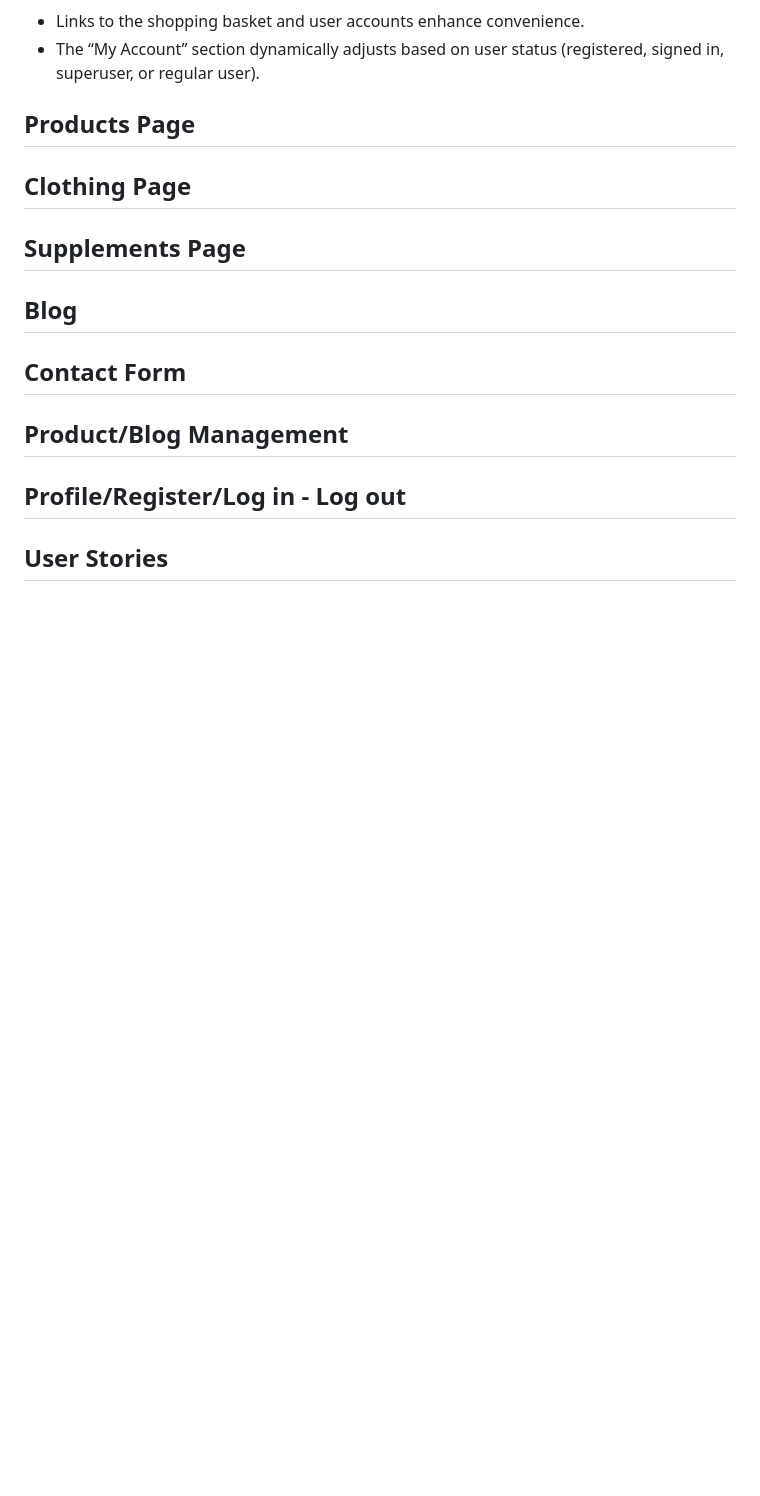
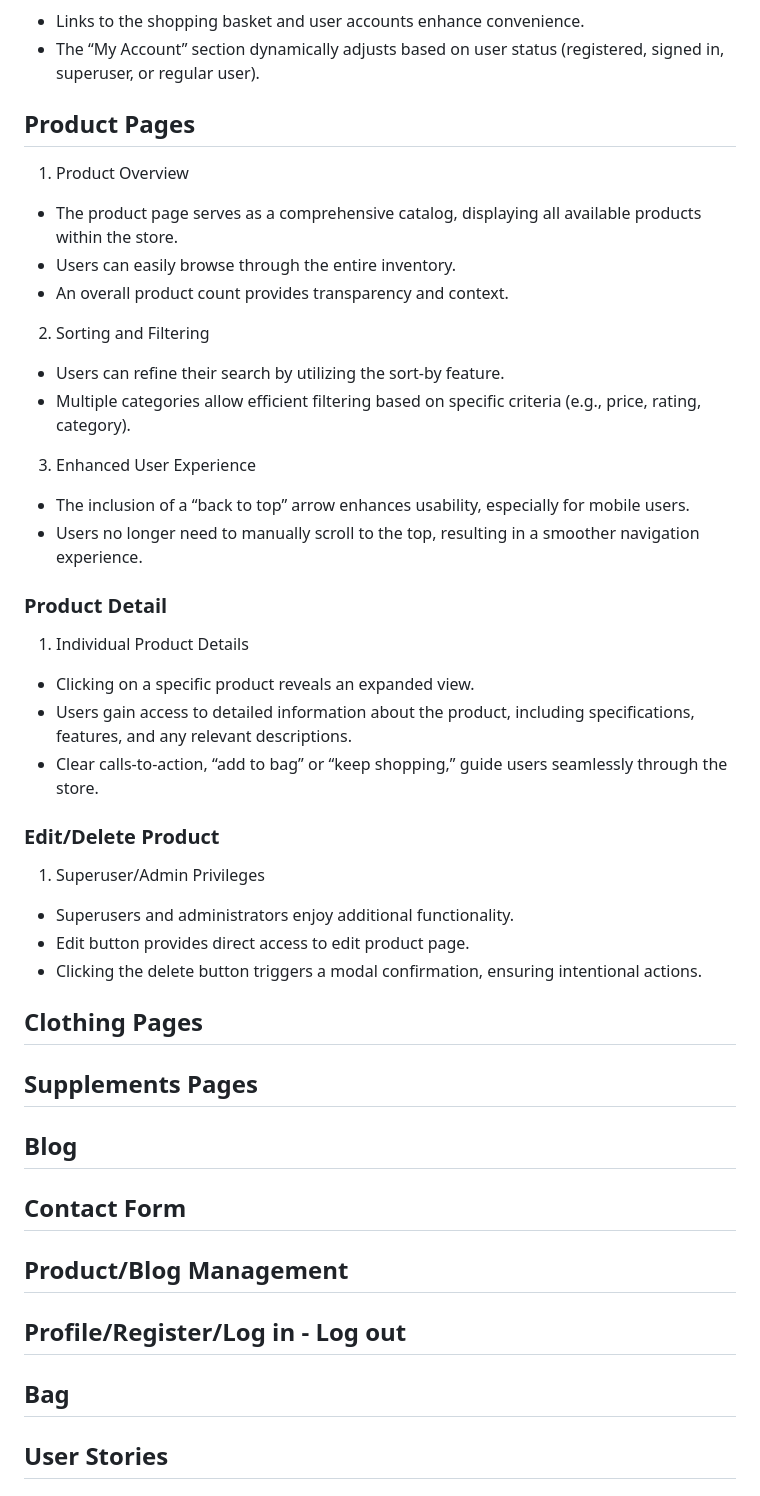
Before and after one commit to DEV451997/MP4, a Markdown page: README.md, the part around the change. Drawn GitHub-style; blank space fills up the shorter version.

Commit message:
Product pages readme

```diff
--- a/README.md
+++ b/README.md
@@ -104,11 +104,36 @@ In regards to research I looked into e-commerce stores which provide the ability
 * Links to the shopping basket and user accounts enhance convenience.
 * The “My Account” section dynamically adjusts based on user status (registered, signed in, superuser, or regular user).
 
-## Products Page
+## Product Pages
 
-## Clothing Page
+1. Product Overview
+* The product page serves as a comprehensive catalog, displaying all available products within the store.
+* Users can easily browse through the entire inventory.
+* An overall product count provides transparency and context.
+2. Sorting and Filtering
+* Users can refine their search by utilizing the sort-by feature.
+* Multiple categories allow efficient filtering based on specific criteria (e.g., price, rating, category).
+3. Enhanced User Experience
+* The inclusion of a “back to top” arrow enhances usability, especially for mobile users.
+* Users no longer need to manually scroll to the top, resulting in a smoother navigation experience.
 
-## Supplements Page
+### Product Detail
+
+1. Individual Product Details
+* Clicking on a specific product reveals an expanded view.
+* Users gain access to detailed information about the product, including specifications, features, and any relevant descriptions.
+* Clear calls-to-action, “add to bag” or “keep shopping,” guide users seamlessly through the store.
+
+### Edit/Delete Product
+
+1. Superuser/Admin Privileges
+* Superusers and administrators enjoy additional functionality.
+* Edit button provides direct access to edit product page.
+* Clicking the delete button triggers a modal confirmation, ensuring intentional actions.
+
+## Clothing Pages
+
+## Supplements Pages
 
 ## Blog
 
@@ -118,7 +143,7 @@ In regards to research I looked into e-commerce stores which provide the ability
 
 ## Profile/Register/Log in - Log out
 
-
+## Bag
 
 ## User Stories
 
```
